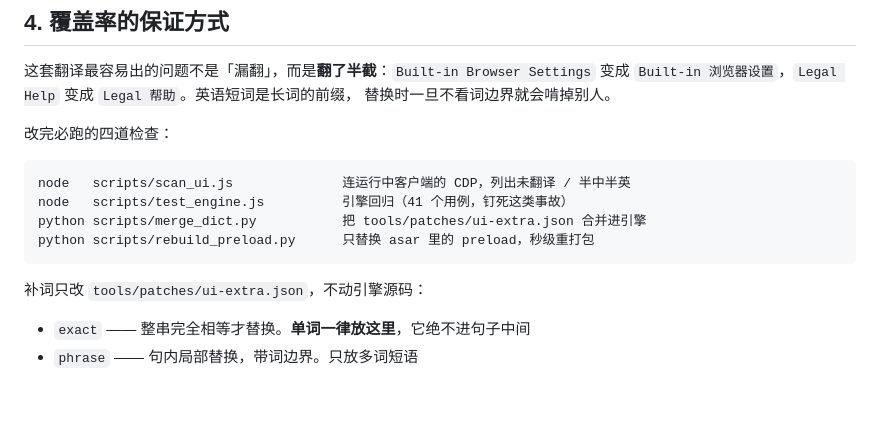
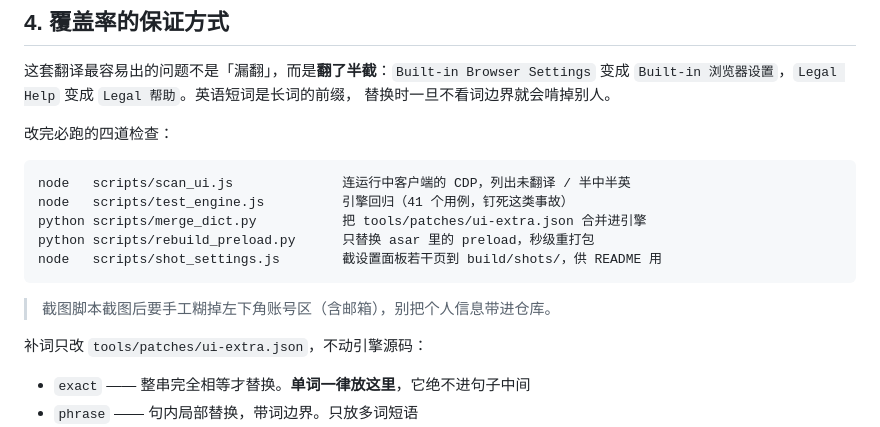
Before and after one commit to bslnssb/antigravity-chinese-pack, a Markdown page: docs/MAINTAINER.md, the part around the change. Rendered like a GitHub page; blank space fills up the shorter version.

````diff
--- a/docs/MAINTAINER.md
+++ b/docs/MAINTAINER.md
@@ -91,7 +91,10 @@ node   scripts/scan_ui.js              连运行中客户端的 CDP，列出未
 node   scripts/test_engine.js          引擎回归（41 个用例，钉死这类事故）
 python scripts/merge_dict.py           把 tools/patches/ui-extra.json 合并进引擎
 python scripts/rebuild_preload.py      只替换 asar 里的 preload，秒级重打包
+node   scripts/shot_settings.js        截设置面板若干页到 build/shots/，供 README 用
 ```
+
+> 截图脚本截图后要手工糊掉左下角账号区（含邮箱），别把个人信息带进仓库。
 
 补词只改 `tools/patches/ui-extra.json`，不动引擎源码：
 
````
Also changed, not shown: README.md (+6 -0 lines), docs/screenshots/main.png, docs/screenshots/settings-app.png (added), docs/screenshots/settings-general.png (added), docs/screenshots/settings.png (deleted), 2 other files.
